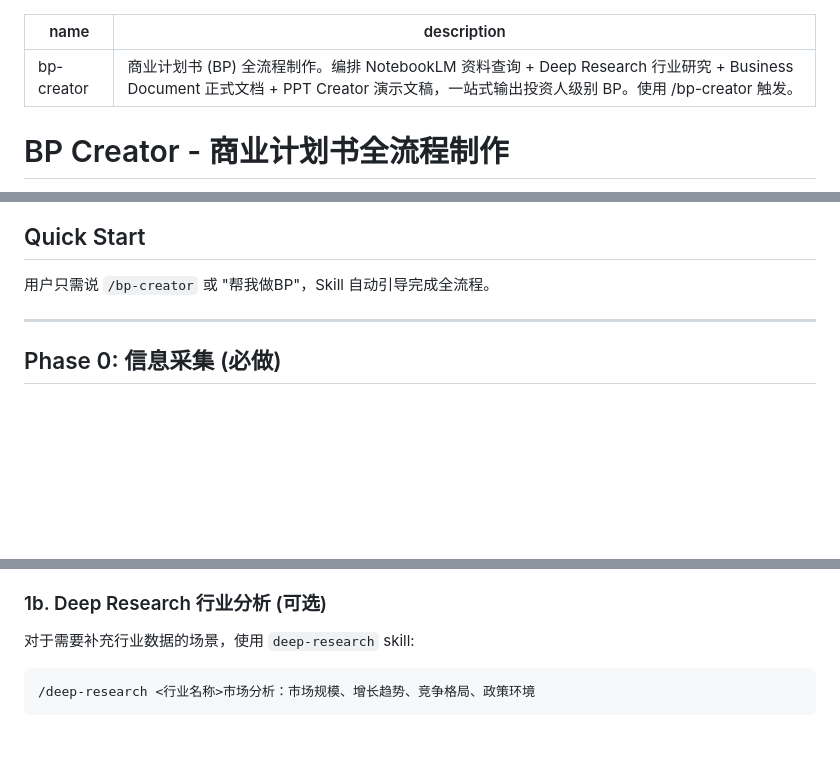
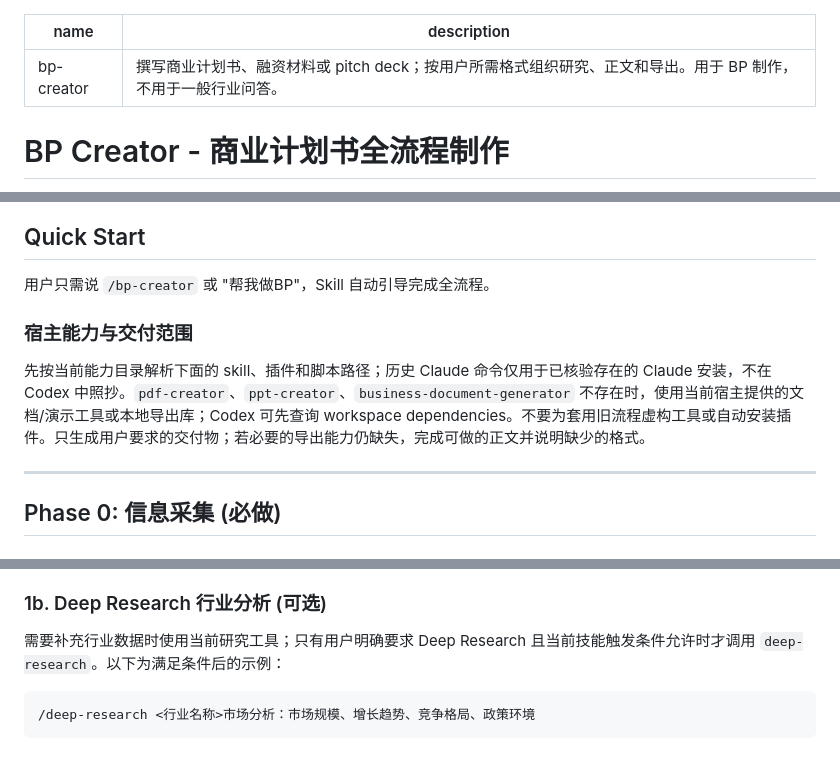
Before and after one commit to Stevenjxie/claude-global-skills, a Markdown page: bp-creator/SKILL.md, 3 parts joined by grey strips. Drawn GitHub-style; blank space fills up the shorter version.

Commit message:
fix(skills): resolve host-specific routing and stale capability assumptions

````diff
--- a/bp-creator/SKILL.md
+++ b/bp-creator/SKILL.md
@@ -1,6 +1,6 @@
 ---
 name: bp-creator
-description: "商业计划书 (BP) 全流程制作。编排 NotebookLM 资料查询 + Deep Research 行业研究 + Business Document 正式文档 + PPT Creator 演示文稿，一站式输出投资人级别 BP。使用 /bp-creator 触发。"
+description: "撰写商业计划书、融资材料或 pitch deck；按用户所需格式组织研究、正文和导出。用于 BP 制作，不用于一般行业问答。"
 ---
 
 # BP Creator - 商业计划书全流程制作
@@ -17,6 +17,10 @@ description: "商业计划书 (BP) 全流程制作。编排 NotebookLM 资料查
 ## Quick Start
 
 用户只需说 `/bp-creator` 或 "帮我做BP"，Skill 自动引导完成全流程。
+
+### 宿主能力与交付范围
+
+先按当前能力目录解析下面的 skill、插件和脚本路径；历史 Claude 命令仅用于已核验存在的 Claude 安装，不在 Codex 中照抄。`pdf-creator`、`ppt-creator`、`business-document-generator` 不存在时，使用当前宿主提供的文档/演示工具或本地导出库；Codex 可先查询 workspace dependencies。不要为套用旧流程虚构工具或自动安装插件。只生成用户要求的交付物；若必要的导出能力仍缺失，完成可做的正文并说明缺少的格式。
 
 ---
 
@@ -74,7 +78,7 @@ python ~/.claude/skills/notebooklm/scripts/run.py ask_question.py \
 
 ### 1b. Deep Research 行业分析 (可选)
 
-对于需要补充行业数据的场景，使用 `deep-research` skill:
+需要补充行业数据时使用当前研究工具；只有用户明确要求 Deep Research 且当前技能触发条件允许时才调用 `deep-research`。以下为满足条件后的示例：
 
 ```
 /deep-research <行业名称>市场分析：市场规模、增长趋势、竞争格局、政策环境
````
Also changed, not shown: other parts of bp-creator/SKILL.md (+1 -1 lines), design/SKILL.md (+15 -9 lines), impeccable/SKILL.md (+1 -4 lines).
